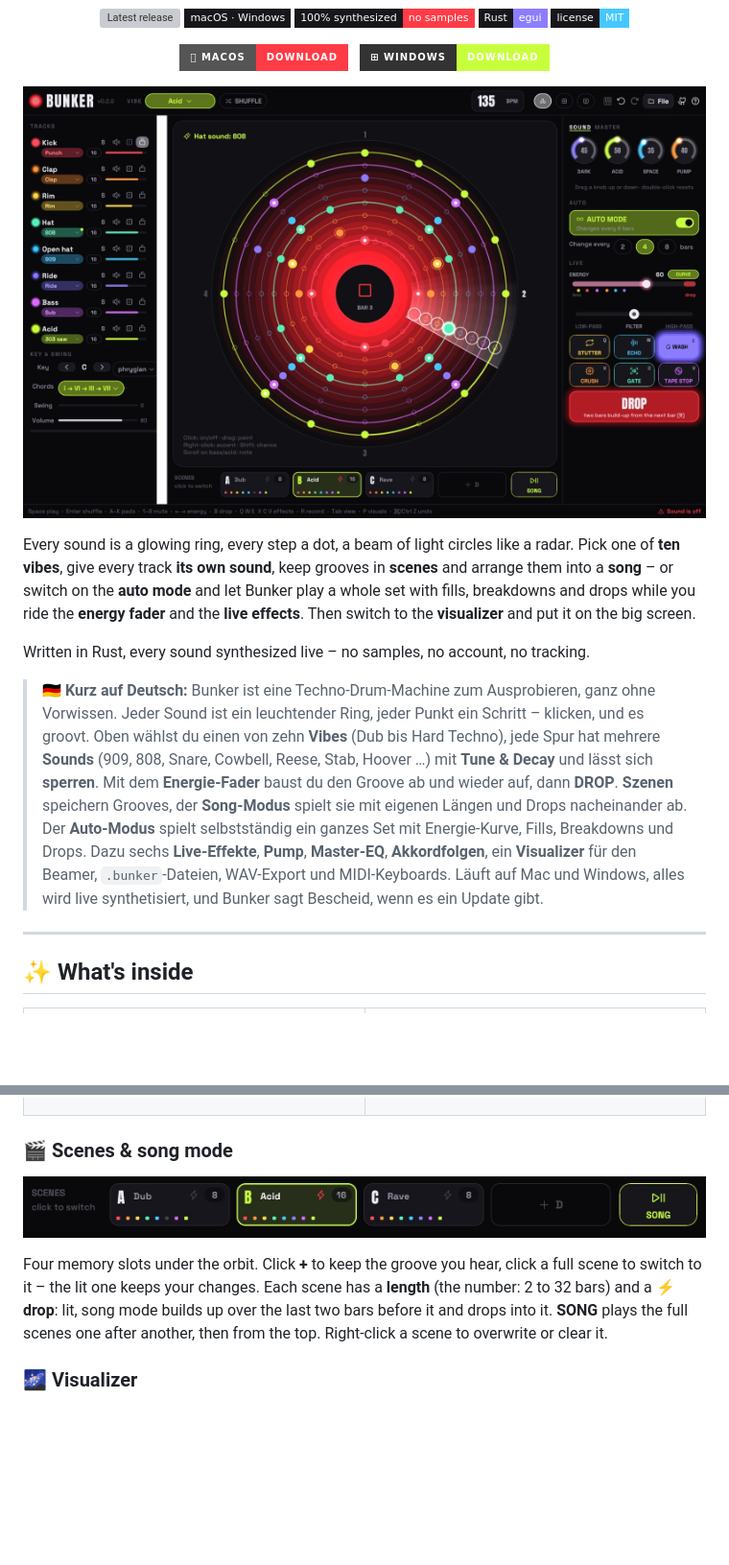
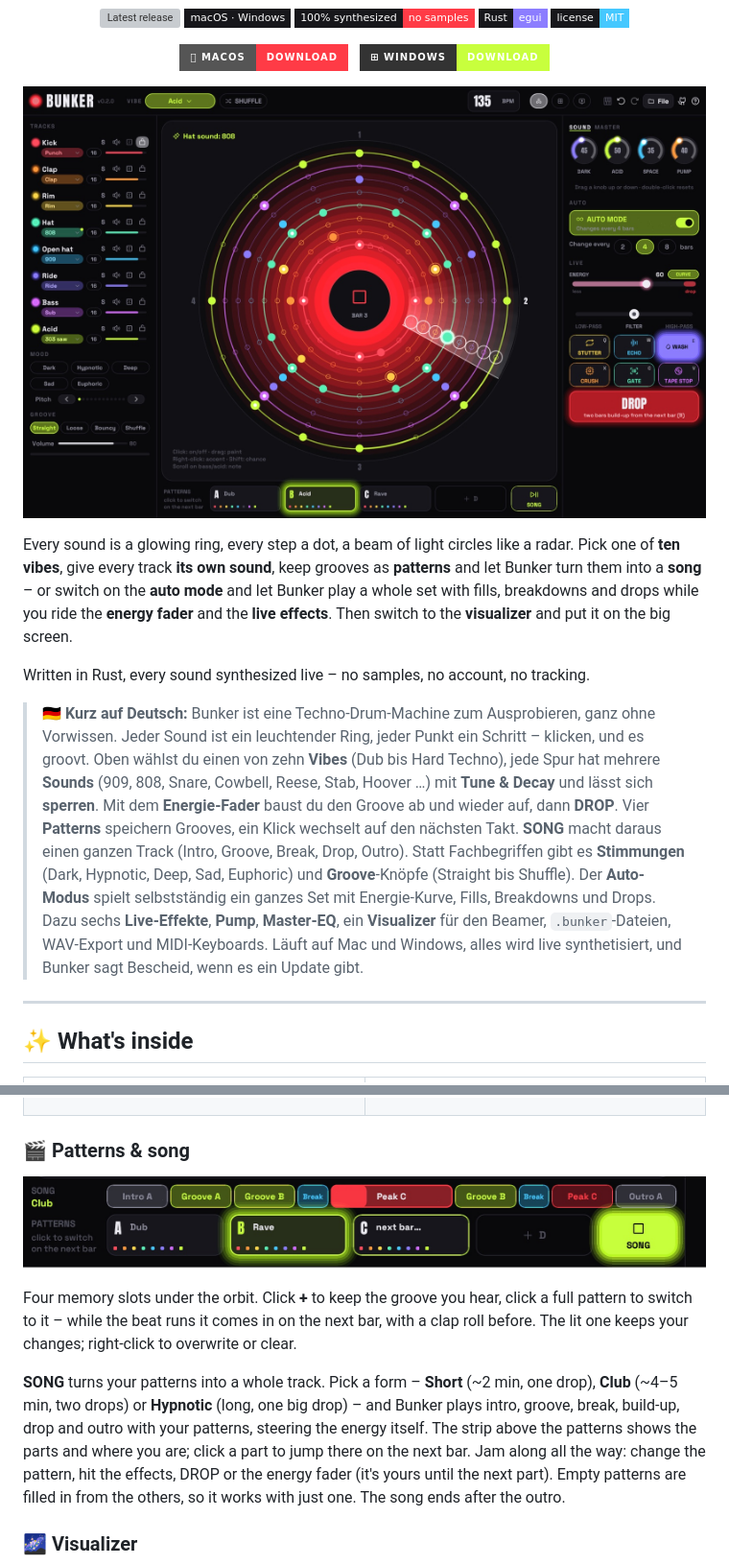
Before and after one commit to tj537/bunker, a Markdown page: README.md, 2 parts joined by grey strips. Shown at 96% size. Drawn GitHub-style; pictures changed too: docs/images/orbit.jpg, docs/images/scenes.jpg; badges without logos; blank space fills up the shorter version; grey boxes are pictures that could not be loaded.

```diff
--- a/README.md
+++ b/README.md
@@ -27,9 +27,9 @@
 
-Every sound is a glowing ring, every step a dot, a beam of light circles like a radar. Pick one of **ten vibes**, give every track **its own sound**, keep grooves in **scenes** and arrange them into a **song** – or switch on the **auto mode** and let Bunker play a whole set with fills, breakdowns and drops while you ride the **energy fader** and the **live effects**. Then switch to the **visualizer** and put it on the big screen.
+Every sound is a glowing ring, every step a dot, a beam of light circles like a radar. Pick one of **ten vibes**, give every track **its own sound**, keep grooves as **patterns** and let Bunker turn them into a **song** – or switch on the **auto mode** and let Bunker play a whole set with fills, breakdowns and drops while you ride the **energy fader** and the **live effects**. Then switch to the **visualizer** and put it on the big screen.
 
 Written in Rust, every sound synthesized live – no samples, no account, no tracking.
 
-> 🇩🇪 **Kurz auf Deutsch:** Bunker ist eine Techno-Drum-Machine zum Ausprobieren, ganz ohne Vorwissen. Jeder Sound ist ein leuchtender Ring, jeder Punkt ein Schritt – klicken, und es groovt. Oben wählst du einen von zehn **Vibes** (Dub bis Hard Techno), jede Spur hat mehrere **Sounds** (909, 808, Snare, Cowbell, Reese, Stab, Hoover …) mit **Tune & Decay** und lässt sich **sperren**. Mit dem **Energie-Fader** baust du den Groove ab und wieder auf, dann **DROP**. **Szenen** speichern Grooves, der **Song-Modus** spielt sie mit eigenen Längen und Drops nacheinander ab. Der **Auto-Modus** spielt selbstständig ein ganzes Set mit Energie-Kurve, Fills, Breakdowns und Drops. Dazu sechs **Live-Effekte**, **Pump**, **Master-EQ**, **Akkordfolgen**, ein **Visualizer** für den Beamer, `.bunker`-Dateien, WAV-Export und MIDI-Keyboards. Läuft auf Mac und Windows, alles wird live synthetisiert, und Bunker sagt Bescheid, wenn es ein Update gibt.
+> 🇩🇪 **Kurz auf Deutsch:** Bunker ist eine Techno-Drum-Machine zum Ausprobieren, ganz ohne Vorwissen. Jeder Sound ist ein leuchtender Ring, jeder Punkt ein Schritt – klicken, und es groovt. Oben wählst du einen von zehn **Vibes** (Dub bis Hard Techno), jede Spur hat mehrere **Sounds** (909, 808, Snare, Cowbell, Reese, Stab, Hoover …) mit **Tune & Decay** und lässt sich **sperren**. Mit dem **Energie-Fader** baust du den Groove ab und wieder auf, dann **DROP**. Vier **Patterns** speichern Grooves, ein Klick wechselt auf den nächsten Takt. **SONG** macht daraus einen ganzen Track (Intro, Groove, Break, Drop, Outro). Statt Fachbegriffen gibt es **Stimmungen** (Dark, Hypnotic, Deep, Sad, Euphoric) und **Groove**-Knöpfe (Straight bis Shuffle). Der **Auto-Modus** spielt selbstständig ein ganzes Set mit Energie-Kurve, Fills, Breakdowns und Drops. Dazu sechs **Live-Effekte**, **Pump**, **Master-EQ**, ein **Visualizer** für den Beamer, `.bunker`-Dateien, WAV-Export und MIDI-Keyboards. Läuft auf Mac und Windows, alles wird live synthetisiert, und Bunker sagt Bescheid, wenn es ein Update gibt.
 
 ---
 
@@ -88,5 +88,5 @@ Hold them, combine them:
 </tr>
 </table>
 
-### 🎬 Scenes & song mode
+### 🎬 Patterns & song
 
@@ -94,5 +94,7 @@ Hold them, combine them:
 
-Four memory slots under the orbit. Click **+** to keep the groove you hear, click a full scene to switch to it – the lit one keeps your changes. Each scene has a **length** (the number: 2 to 32 bars) and a **⚡ drop**: lit, song mode builds up over the last two bars before it and drops into it. **SONG** plays the full scenes one after another, then from the top. Right-click a scene to overwrite or clear it.
+Four memory slots under the orbit. Click **+** to keep the groove you hear, click a full pattern to switch to it – while the beat runs it comes in on the next bar, with a clap roll before. The lit one keeps your changes; right-click to overwrite or clear.
+
+**SONG** turns your patterns into a whole track. Pick a form – **Short** (~2 min, one drop), **Club** (~4–5 min, two drops) or **Hypnotic** (long, one big drop) – and Bunker plays intro, groove, break, build-up, drop and outro with your patterns, steering the energy itself. The strip above the patterns shows the parts and where you are; click a part to jump there on the next bar. Jam along all the way: change the pattern, hit the effects, DROP or the energy fader (it's yours until the next part). Empty patterns are filled in from the others, so it works with just one. The song ends after the outro.
 
 ### 🌌 Visualizer
 
```
Also changed, not shown: other parts of README.md (+5 -5 lines), docs/ARCHITECTURE.md (+13 -11 lines), 10 other files.
